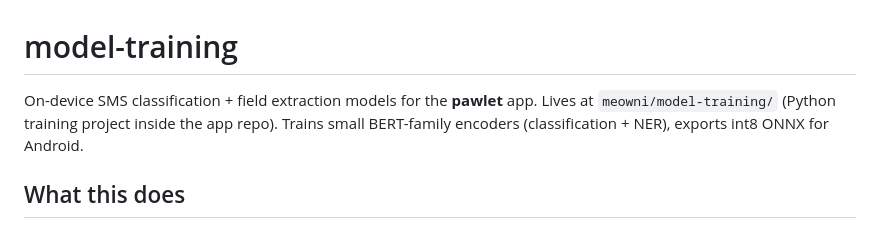
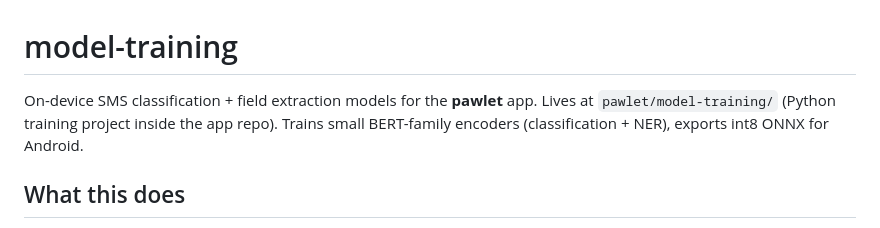
Before and after one commit to ahmedsadman/pawlet, a Markdown page: model-training/README.md, the part around the change. GitHub-like rendering.

Commit message:
docs: fix stale meowni path in model-training README

```diff
--- a/model-training/README.md
+++ b/model-training/README.md
@@ -1,7 +1,7 @@
 # model-training
 
 On-device SMS classification + field extraction models for the **pawlet** app.
-Lives at `meowni/model-training/` (Python training project inside the app repo).
+Lives at `pawlet/model-training/` (Python training project inside the app repo).
 Trains small BERT-family encoders (classification + NER), exports int8 ONNX for
 Android.
 
```
